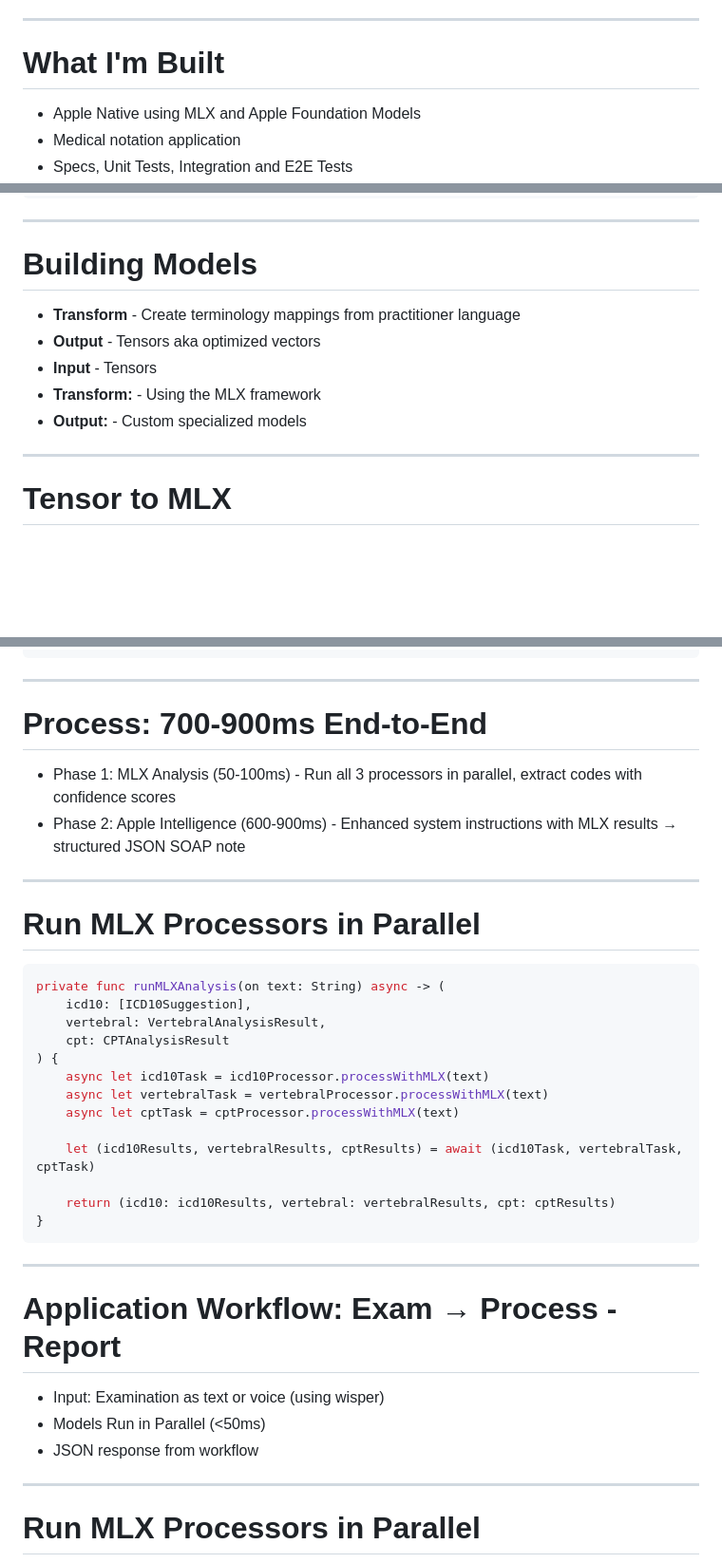
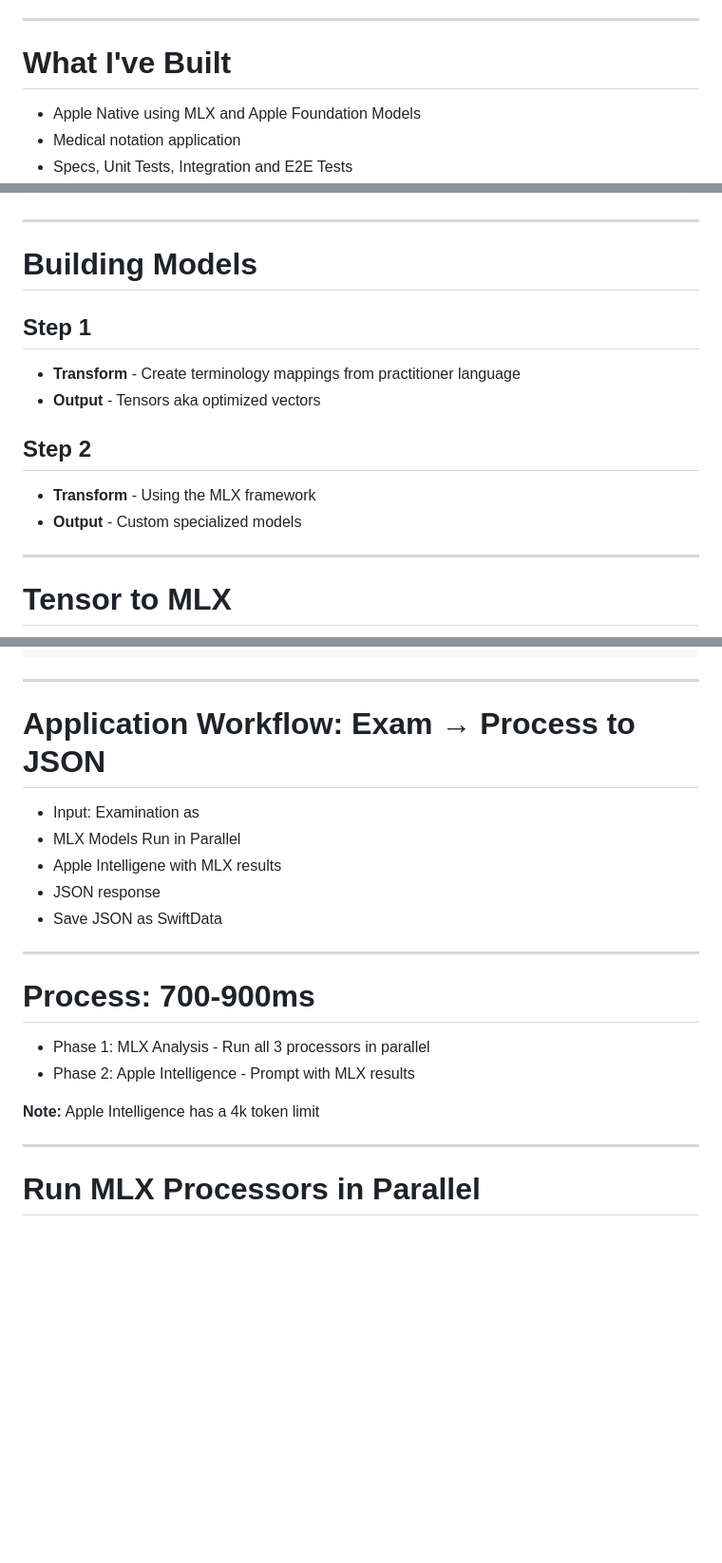
Before and after one commit to mpazaryna/presentation, a Markdown page: jstd/presentation.md, 3 parts joined by grey strips. Shown: that part at 95% size. Drawn GitHub-style; blank space fills up the shorter version.

````diff
--- a/jstd/presentation.md
+++ b/jstd/presentation.md
@@ -17,7 +17,7 @@ theme: default
 
 ---
 
-# What I'm Built
+# What I've Built
 
 - Apple Native using MLX and Apple Foundation Models
 - Medical notation application
@@ -82,11 +82,13 @@ def extract_icd_codes(text):
 
 # Building Models
 
+## Step 1
 - **Transform** - Create terminology mappings from practitioner language
 - **Output** - Tensors aka optimized vectors
-- **Input** - Tensors
-- **Transform:** - Using the MLX framework
-- **Output:** - Custom specialized models
+
+## Step 2
+- **Transform** - Using the MLX framework
+- **Output** - Custom specialized models
 
 ---
 
@@ -128,38 +130,22 @@ def extract_icd_codes(text):
 
 ---
 
-# Process: 700-900ms End-to-End
+# Application Workflow: Exam → Process to JSON
 
-- Phase 1: MLX Analysis (50-100ms) - Run all 3 processors in parallel, extract codes with confidence scores
-- Phase 2: Apple Intelligence (600-900ms) - Enhanced system instructions with MLX results → structured JSON SOAP note
+- Input: Examination as
+- MLX Models Run in Parallel
+- Apple Intelligene with MLX results
+- JSON response
+- Save JSON as SwiftData
 
 ---
 
-# Run MLX Processors in Parallel
+# Process: 700-900ms
 
-```swift
-private func runMLXAnalysis(on text: String) async -> (
-    icd10: [ICD10Suggestion],
-    vertebral: VertebralAnalysisResult,
-    cpt: CPTAnalysisResult
-) {
-    async let icd10Task = icd10Processor.processWithMLX(text)
-    async let vertebralTask = vertebralProcessor.processWithMLX(text)
-    async let cptTask = cptProcessor.processWithMLX(text)
+- Phase 1: MLX Analysis - Run all 3 processors in parallel
+- Phase 2: Apple Intelligence - Prompt with MLX results
 
-    let (icd10Results, vertebralResults, cptResults) = await (icd10Task, vertebralTask, cptTask)
-
-    return (icd10: icd10Results, vertebral: vertebralResults, cpt: cptResults)
-}
-```
-
----
-
-# Application Workflow: Exam → Process - Report
-
-- Input: Examination as text or voice (using wisper)
-- Models Run in Parallel (<50ms)
-- JSON response from workflow
+**Note:** Apple Intelligence has a 4k token limit
 
 ---
 
````
Also changed, not shown: other parts of jstd/presentation.md (+3 -3 lines), jstd/qrcode.png (added), 1 other file.
